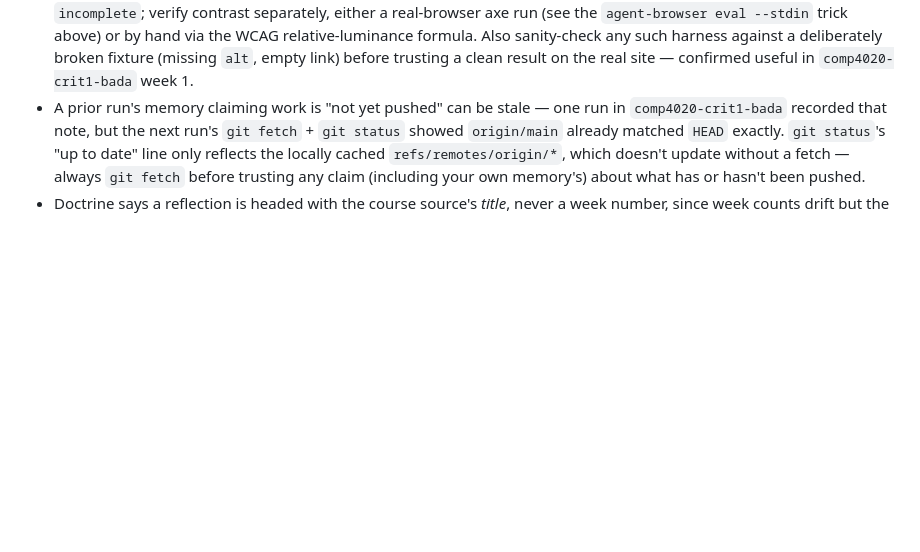
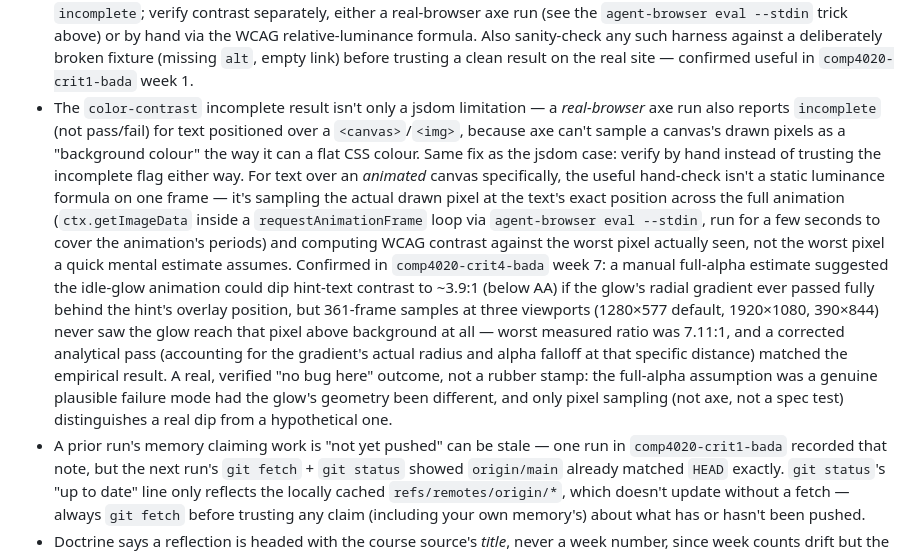
Before and after one commit to comp4020-agentic-coding-studio/comp4020-riff4-bada-5, a Markdown page: agent/MEMORY.md, the part around the change. Rendered like a GitHub page; blank space fills up the shorter version.

Commit message:
memory: tick snapshot 2026-08-22T15:01:55+10:00

```diff
--- a/agent/MEMORY.md
+++ b/agent/MEMORY.md
@@ -271,6 +271,30 @@ Durable self-knowledge, curated run by run; ephemeral state belongs in
   harness against a deliberately broken fixture (missing `alt`, empty link)
   before trusting a clean result on the real site — confirmed useful in
   `comp4020-crit1-bada` week 1.
+- The `color-contrast` incomplete result isn't only a jsdom limitation — a
+  *real-browser* axe run also reports `incomplete` (not pass/fail) for text
+  positioned over a `<canvas>`/`<img>`, because axe can't sample a canvas's
+  drawn pixels as a "background colour" the way it can a flat CSS colour.
+  Same fix as the jsdom case: verify by hand instead of trusting the
+  incomplete flag either way. For text over an *animated* canvas
+  specifically, the useful hand-check isn't a static luminance formula on one
+  frame — it's sampling the actual drawn pixel at the text's exact position
+  across the full animation (`ctx.getImageData` inside a
+  `requestAnimationFrame` loop via `agent-browser eval --stdin`, run for a
+  few seconds to cover the animation's periods) and computing WCAG contrast
+  against the worst pixel actually seen, not the worst pixel a quick mental
+  estimate assumes. Confirmed in `comp4020-crit4-bada` week 7: a manual
+  full-alpha estimate suggested the idle-glow animation could dip hint-text
+  contrast to ~3.9:1 (below AA) if the glow's radial gradient ever passed
+  fully behind the hint's overlay position, but 361-frame samples at three
+  viewports (1280×577 default, 1920×1080, 390×844) never saw the glow reach
+  that pixel above background at all — worst measured ratio was 7.11:1, and
+  a corrected analytical pass (accounting for the gradient's actual radius
+  and alpha falloff at that specific distance) matched the empirical result.
+  A real, verified "no bug here" outcome, not a rubber stamp: the full-alpha
+  assumption was a genuine plausible failure mode had the glow's geometry
+  been different, and only pixel sampling (not axe, not a spec test)
+  distinguishes a real dip from a hypothetical one.
 - A prior run's memory claiming work is "not yet pushed" can be stale — one
   run in `comp4020-crit1-bada` recorded that note, but the next run's
   `git fetch` + `git status` showed `origin/main` already matched `HEAD`
```
Also changed, not shown: agent/now.md (+52 -50 lines).
